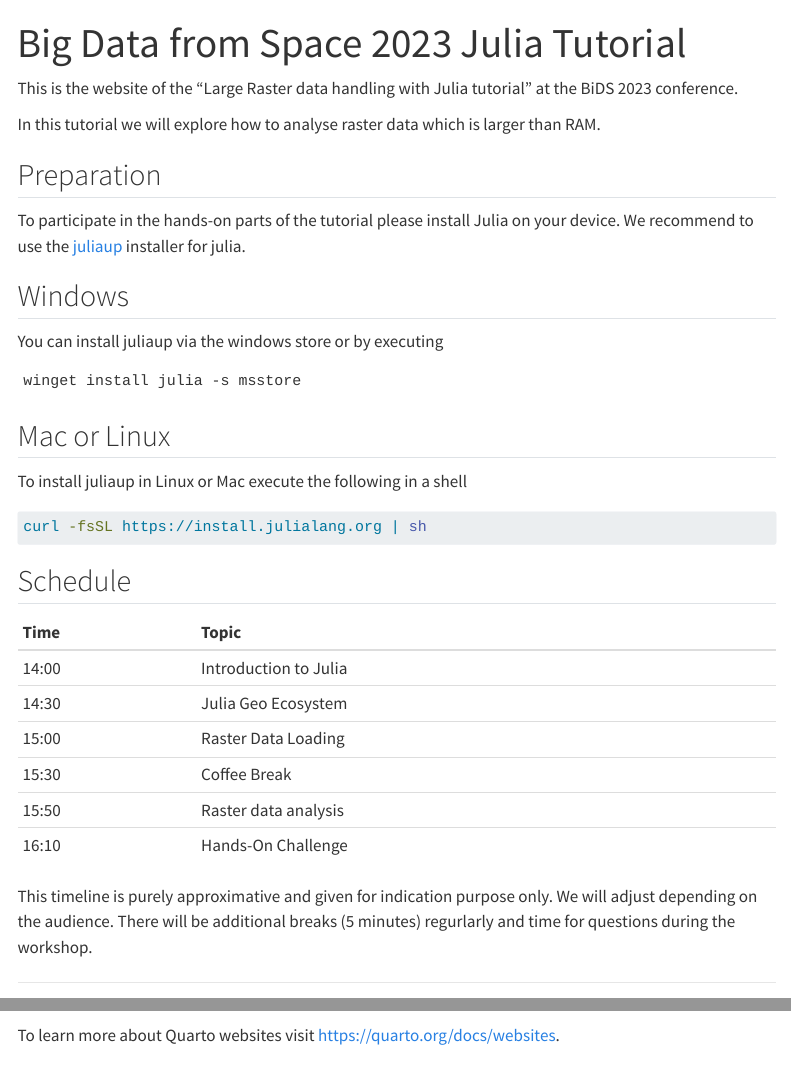
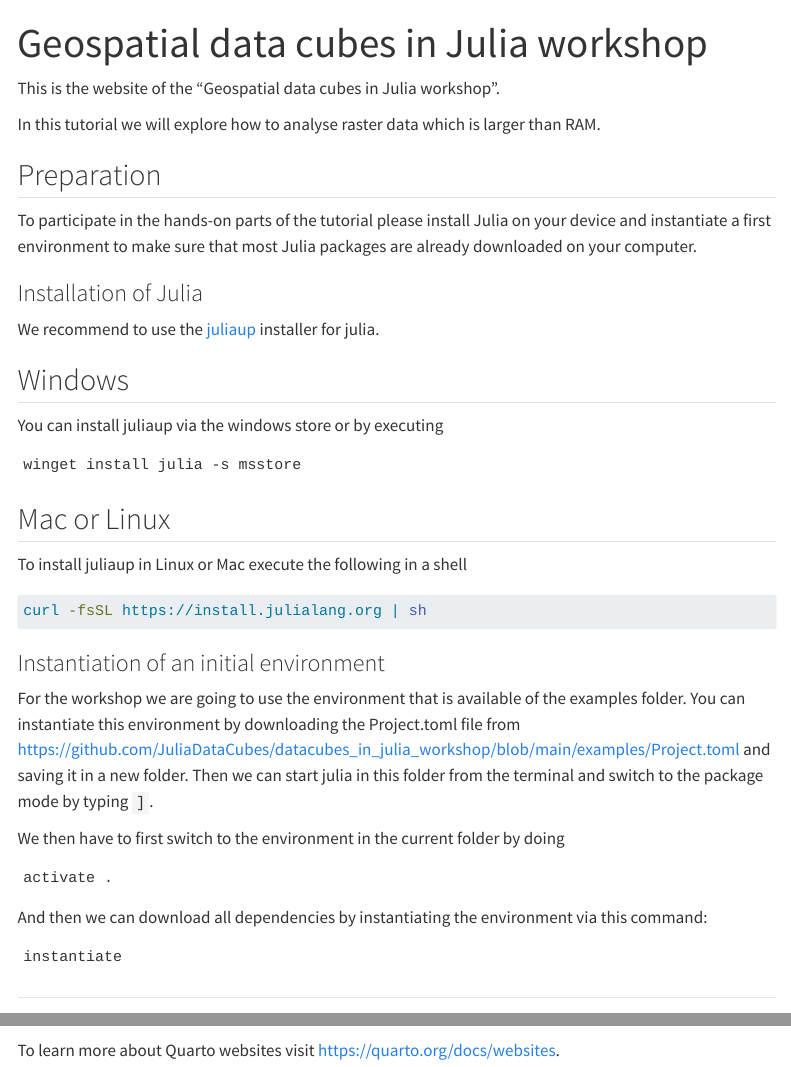
Before and after one commit to felixcremer/datacubes_in_julia_workshop, a Quarto document (index.qmd): the page in a window 1100 px wide, from its top, and a second part further down, joined at a grey line. Rendered offline with R 4.5, knitr and Pandoc in place of Quarto, with nearby package versions; menus at the side of the page are left out.

Commit message:
Add instantiation explanation

````diff
--- a/index.qmd
+++ b/index.qmd
@@ -1,15 +1,18 @@
 ---
-title: "Big Data from Space 2023 Julia Tutorial"
+title: "Geospatial data cubes in Julia workshop"
 ---
 
 
-This is the website of the "Large Raster data handling with Julia tutorial" at the BiDS 2023 conference.
+This is the website of the "Geospatial data cubes in Julia workshop".
 
 In this tutorial we will explore how to analyse raster data which is larger than RAM.
 
 ## Preparation
 
-To participate in the hands-on parts of the tutorial please install Julia on your device.
+To participate in the hands-on parts of the tutorial please install Julia on your device
+and instantiate a first environment to make sure that most Julia packages are already downloaded on your computer.
+
+### Installation of Julia
 We recommend to use the [juliaup](https://github.com/JuliaLang/juliaup) installer for julia.
 
 
@@ -32,19 +35,20 @@
 
 :::
 
-## Schedule
+### Instantiation of an initial environment
+For the workshop we are going to use the environment that is available of the examples folder.
+You can instantiate this environment by downloading the Project.toml file from https://github.com/JuliaDataCubes/datacubes_in_julia_workshop/blob/main/examples/Project.toml and saving it in a new folder.
+Then we can start julia in this folder from the terminal and switch to the package mode by typing `]`.
 
-| Time | Topic |
-|:------|:---------|
-| 14:00 |  Introduction to Julia |
-| 14:30 |  Julia Geo Ecosystem |
-| 15:00 |  Raster Data Loading |
-| 15:30 |  Coffee Break
-| 15:50 |  Raster data analysis
-| 16:10 | Hands-On Challenge
+We then have to first switch to the environment in the current folder by doing
+```
+activate .
+```
 
-
-This timeline is purely approximative and given for indication purpose only. We will adjust depending on the audience. There will be additional breaks (5 minutes) regurlarly and time for questions during the workshop.
+And then we can download all dependencies by instantiating the environment via this command:
+```
+instantiate
+```
 
 
 
````
